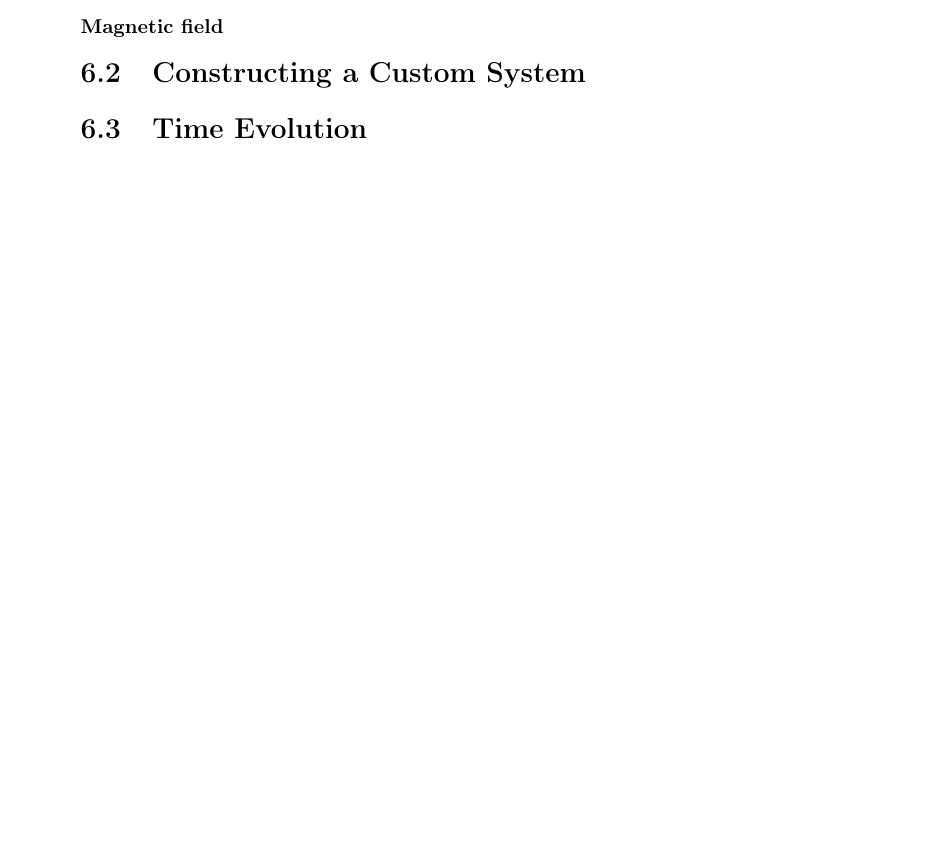
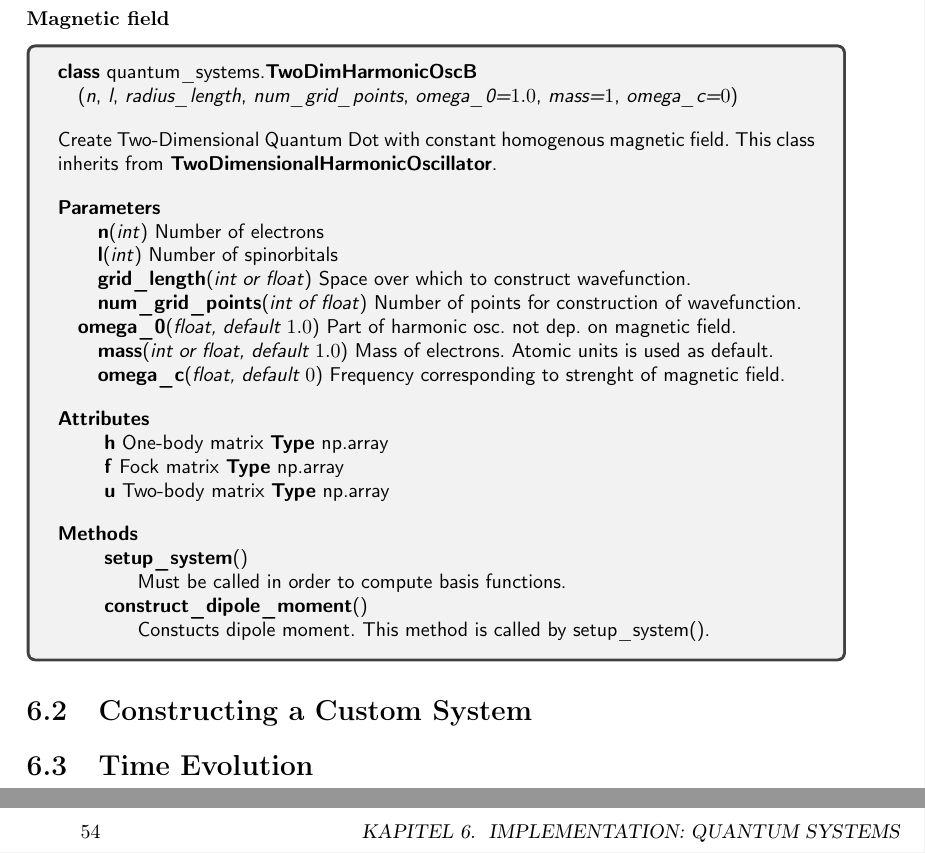
Before and after one commit to gregwinther/taifun, a LaTeX thesis (main.tex, which reads implementation/doc/two_dim_dot_B.tex): part of page 56 of 68 before the commit and two parts of pages 57 and 58 of 70 after it, the two joined at a grey line, cut so that both start at the same text, the shorter picture padded with empty space. Compiled offline with pdfLaTeX.

Commit message:
Add 2D b-field dot doc.

```diff
--- /dev/null
+++ b/implementation/doc/two_dim_dot_B.tex
@@ -0,0 +1,63 @@
+
+\begin{tcolorbox}
+    {\fontfamily{cmss}\selectfont
+    \textbf{class} quantum\_systems.\textbf{TwoDimHarmonicOscB}
+
+    \hspace{1em}(\emph{n}, \emph{l}, \emph{radius\_length}, \emph{num\_grid\_points},
+    \emph{omega\_0=$1.0$}, \emph{mass=$1$}, \emph{omega\_c=$0$})
+
+    \vspace{1em}
+    Create Two-Dimensional Quantum Dot with constant homogenous magnetic field.
+    This class inherits from \textbf{TwoDimensionalHarmonicOscillator}.
+    \vspace{1em}
+
+    \textbf{Parameters}
+
+    \hspace{2em}\textbf{n}(\emph{int}) Number of electrons
+
+    \hspace{2em}\textbf{l}(\emph{int}) Number of spinorbitals
+
+    \hspace{2em}\textbf{grid\_length}(\emph{int or float}) Space over which to
+        construct wavefunction.
+
+    \hspace{2em}\textbf{num\_grid\_points}(\emph{int of float}) Number of
+        points for construction of wavefunction.
+
+    \hspace{1em}\textbf{omega\_0}(\emph{float, default $1.0$}) Part of harmonic
+        osc. not dep. on magnetic field.
+
+    \hspace{2em}\textbf{mass}(\emph{int or float, default $1.0$}) Mass of electrons.
+        Atomic units is used as default.
+
+    \hspace{2em}\textbf{omega\_c}(\emph{float, default $0$}) Frequency corresponding
+        to strenght of magnetic field.
+
+    \vspace{1em}
+    \textbf{Attributes}
+
+    \hspace{2em} \textbf{h}
+    One-body matrix
+    \textbf{Type} np.array
+
+    \hspace{2em} \textbf{f}
+    Fock matrix
+    \textbf{Type} np.array
+
+    \hspace{2em} \textbf{u}
+    Two-body matrix
+    \textbf{Type} np.array
+
+    \vspace{1em}
+    \textbf{Methods}
+
+    \hspace{2em} \textbf{setup\_system}()
+        \begin{adjustwidth}{4em}{}
+        Must be called in order to compute basis functions.
+        \end{adjustwidth}
+
+    \hspace{2em} \textbf{construct\_dipole\_moment}()
+        \begin{adjustwidth}{4em}{}
+        Constucts dipole moment. This method is called by setup\_system().
+        \end{adjustwidth}
+    }
+\end{tcolorbox}
```
Also changed, not shown: implementation/quantum_systems.tex (+2 -0 lines), main.pdf.
